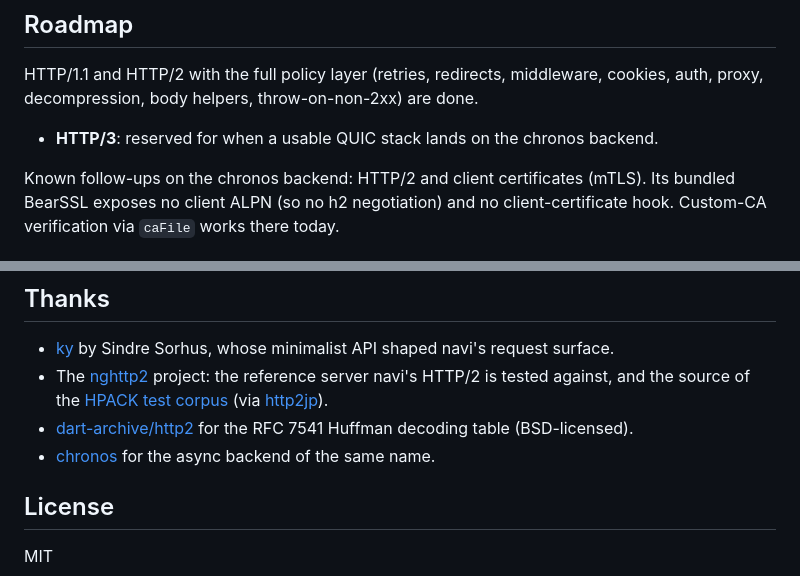
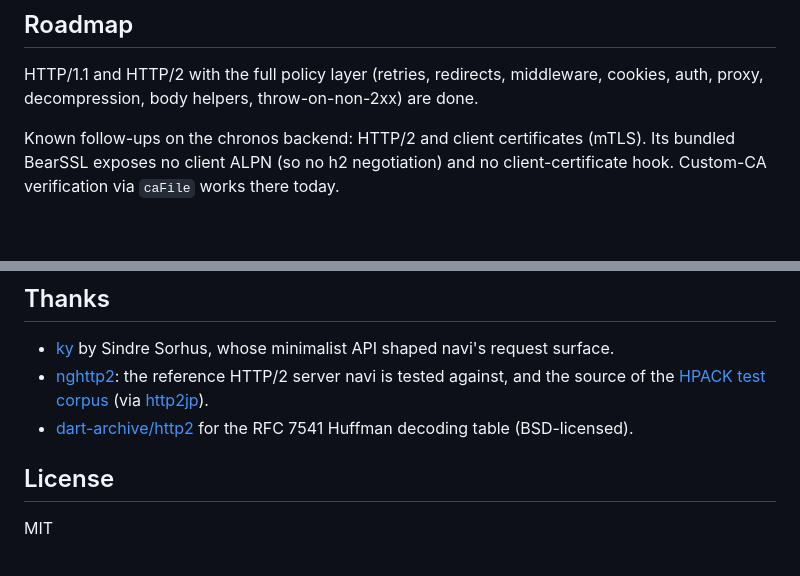
Before and after one commit to cryo2010/nim-navi, a Markdown page: README.md, 2 parts joined by grey strips. GitHub-like rendering; blank space fills up the shorter version.

```diff
--- a/README.md
+++ b/README.md
@@ -592,8 +591,6 @@ response as `.response`. Other request errors: `TimeoutError` (exceeded
 HTTP/1.1 and HTTP/2 with the full policy layer (retries, redirects, middleware,
 cookies, auth, proxy, decompression, body helpers, throw-on-non-2xx) are done.
 
-- **HTTP/3**: reserved for when a usable QUIC stack lands on the chronos backend.
-
 Known follow-ups on the chronos backend: HTTP/2 and client certificates (mTLS).
 Its bundled BearSSL exposes no client ALPN (so no h2 negotiation) and no
 client-certificate hook. Custom-CA verification via `caFile` works there today.
@@ -615,9 +612,8 @@ requests and concurrent multiplexing.
 ## Thanks
 
 - [ky](https://github.com/sindresorhus/ky) by Sindre Sorhus, whose minimalist API shaped navi's request surface.
-- The [nghttp2](https://nghttp2.org/) project: the reference server navi's HTTP/2 is tested against, and the source of the [HPACK test corpus](https://github.com/http2jp/hpack-test-case) (via [http2jp](https://github.com/http2jp)).
+- [nghttp2](https://nghttp2.org/): the reference HTTP/2 server navi is tested against, and the source of the [HPACK test corpus](https://github.com/http2jp/hpack-test-case) (via [http2jp](https://github.com/http2jp)).
 - [dart-archive/http2](https://github.com/dart-archive/http2) for the RFC 7541 Huffman decoding table (BSD-licensed).
-- [chronos](https://github.com/status-im/nim-chronos) for the async backend of the same name.
 
 ## License
 
```
Also changed, not shown: other parts of README.md (+7 -8 lines).
